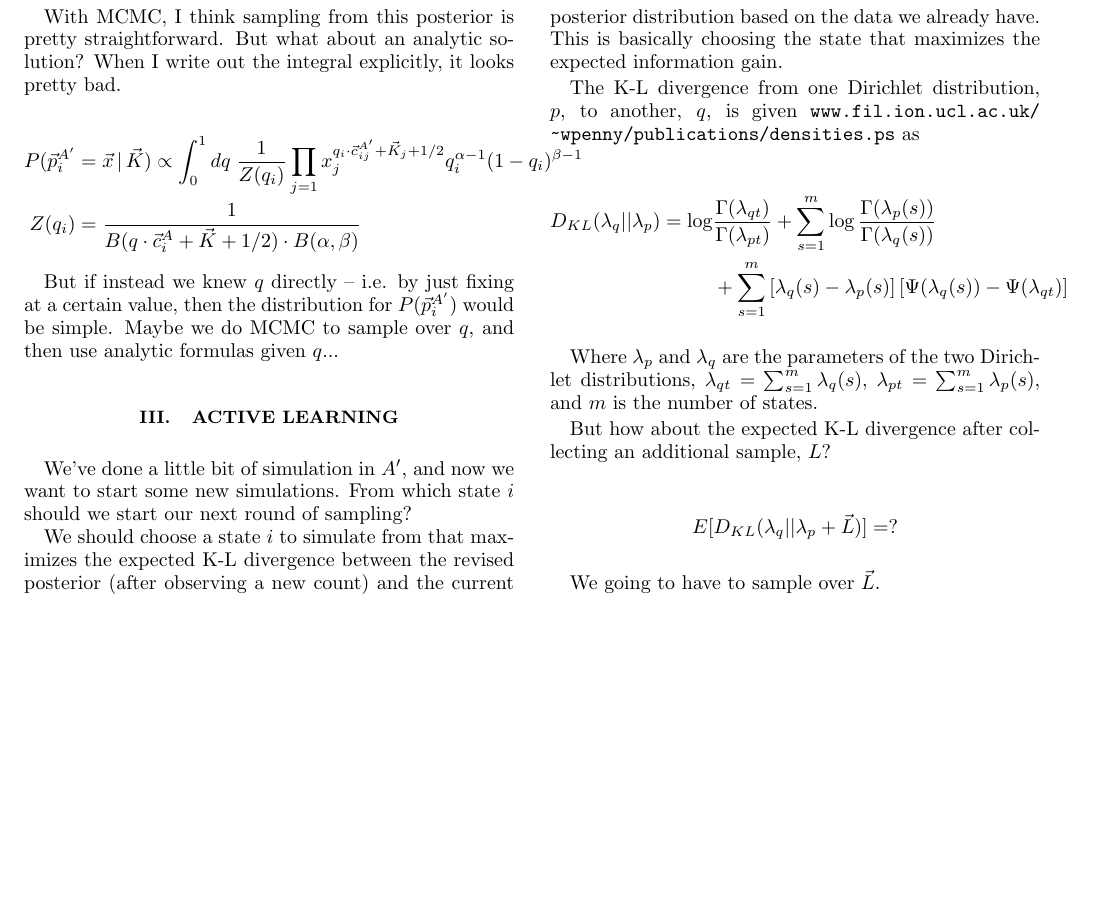
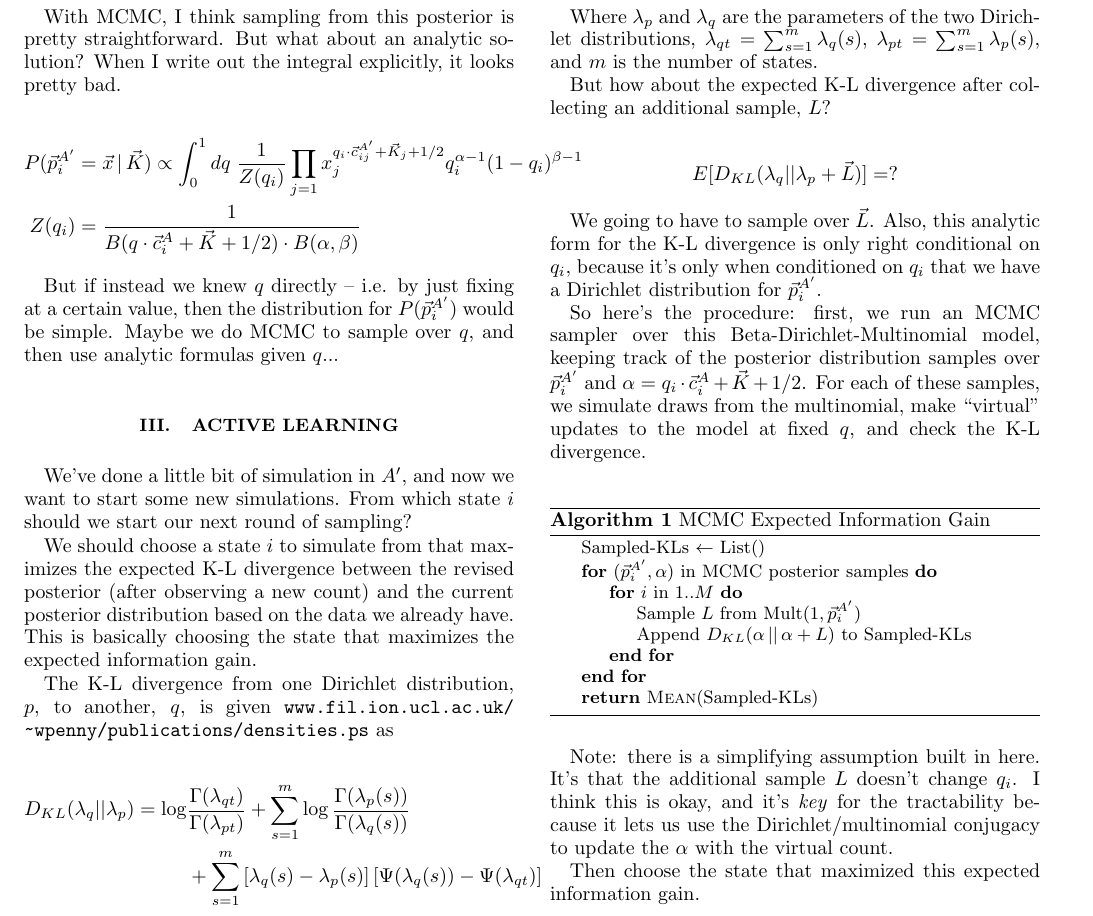
Before and after one commit to rmcgibbo/mutations, a LaTeX paper (main.tex): part of page 2 of 2, cut so that both start at the same text, the shorter picture padded with empty space. Compiled offline with pdfLaTeX.

Commit message:
minor changes

```diff
--- a/main.tex
+++ b/main.tex
@@ -1,6 +1,7 @@
 \documentclass[twocolumn,floatfix,nofootinbib,aps]{revtex4-1}
 \usepackage[utf8]{inputenc}
 
+\usepackage{algorithmicx, algpseudocode, algorithm}
 \usepackage{amsmath}    % need for subequations
 \usepackage{amssymb}    % for symbols
 \usepackage{graphicx}   % need for figures
@@ -109,29 +110,28 @@ $$
 E[D_{KL}(\lambda_q || \lambda_p + \vec{L})] = ?
 $$
 
-We going to have to sample over $\vec{L}$.
-%
-%
-% To phrase this problem mathemtically, we need to define an objective function that encodes our uncertainty in the model, and then choose the state $i$ that minimizes that objective function.
-%
-% Let $H_i(\vec{K})$ be the entropy in the posterior distribution of $\vec{p}_i^{A'}$. This is a little bit of an abuse of notation, since it should be written as $H(p_i^{A'} | \vec{K}, \ldots)$.  Define the \emph{expected information gain}, $\operatorname{IG}$, from running a single markov lagtime worth of of new simulation starting from state $i$ to be $\operatorname{IG}(i) = E [H_i(\vec{K}) - H_i(\vec{K} + \vec{L})]$, where $\vec{L}$ is the vector of \emph{newly observed} transitions counts in the incremental simulation, which is distributed as $\vec{L} \sim \operatorname{Mult}(\vec{p}_i^{A'})$. Note that if we run simulations for multiple lagtimes, the expression is going to get a lot more complicated.
-%
-% I think this is just the K-L divergence of the $L$ update to the posterior.
-%
-% Proposition: we should choose to start new simulations from states that maximimize the expected information gain, $\displaystyle i^*=\argmax_i \operatorname{IG}(i)$
-%
-% \section*{Computing the Information Gain}
-%
-% How do we compute $H_i(\vec{K})$ and $IG(i)$? One challenge is $q_i$. We have an analytic solution for the conditional entropy given $q_i$, since then the conditional distribution over $\vec{p}_i^{A'}$ is just Dirichlet. Let's start by just assuming that we know a fixed value for $q_i$. Once, we've figured out the expression given $q_i$, then maybe we can sample over $q_i$. If $q_i$ is fixed, and for convenience we write the parameters for the $\vec{p}_i^{A'}$ distribution as $\alpha = q_i\cdot \vec{c}_{i}^{A} + \vec{K} + 1/2$ (not confusing this vector $\alpha$ with the $q_i$ hyperparameter) then
-%
-% \begin{align*}
-% H_i(\vec{K}) &= H(p_i^{A'} | \vec{K}) \\
-% &= \log B(\alpha) + (\alpha_0 - N) \psi(\alpha_0) - \sum_j^N (\alpha_j - 1) \psi(\alpha_j)
-% \end{align*}
-%
-% \noindent where $N$ is the number of states.\\
-%
-% How about the expected entropy after getting the aditional data, $E[H_i(\vec{K} + \vec{L})]$? Can we calculate this analytically without resorting to sampling over $\vec{L}$?
+We going to have to sample over $\vec{L}$. Also, this analytic form for the K-L divergence is only right conditional on $q_i$, because it's only when conditioned on $q_i$ that we have a Dirichlet distribution for $\vec{p}_i^{A'}$.
+
+So here's the procedure: first, we run an MCMC sampler over this Beta-Dirichlet-Multinomial model, keeping track of the posterior distribution samples over $\vec{p}_i^{A'}$ and $\alpha = q_i \cdot \vec{c}_i^A + \vec{K} + 1/2$. For each of these samples, we simulate draws from the multinomial, make ``virtual'' updates to the model at fixed $q$, and check the K-L divergence.\\
 
 
+
+\begin{algorithm}[H]
+\centering
+\begin{algorithmic}[c]
+\State Sampled-KLs $\gets$ List()
+\For {$(\vec{p}_i^{A'}, \alpha)$ in MCMC posterior samples}
+    \For {$i$ in $1..M$}
+       \State Sample $L$ from $\operatorname{Mult}(1, \vec{p}_i^{A'})$
+       \State Append $D_{KL}(\alpha \,||\, \alpha + L)$ to Sampled-KLs
+    \EndFor
+\EndFor
+\State \Return \textsc{Mean}(Sampled-KLs)
+\end{algorithmic}
+\caption{MCMC Expected Information Gain}
+\end{algorithm}
+
+Note: there is a simplifying assumption built in here. It's that the additional sample $L$ doesn't change $q_i$. I think this is okay, and it's \emph{key} for the tractability because it lets us use the Dirichlet/multinomial conjugacy to update the $\alpha$ with the virtual count.
+
+Then choose the state that maximized this expected information gain.
 \end{document}
```
Also changed, not shown: main.pdf, 1 other file.
